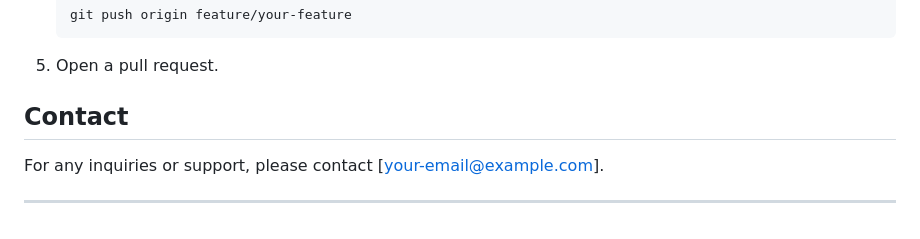
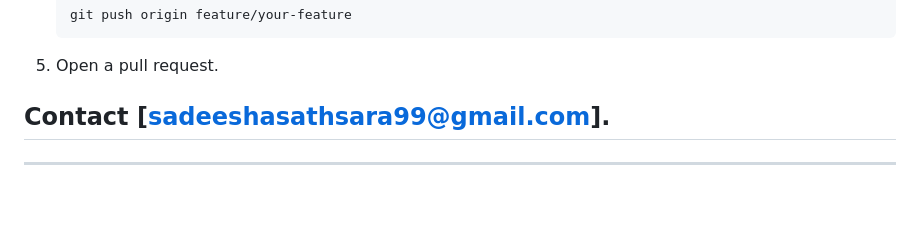
Before and after one commit to sadeeshasathsara/finesystem, a Markdown page: README.md, the part around the change. Drawn GitHub-style; blank space fills up the shorter version.

````diff
--- a/README.md
+++ b/README.md
@@ -114,8 +114,6 @@ The Fine System is a comprehensive platform designed to manage and streamline th
    ```
 5. Open a pull request.
 
-## Contact
+## Contact [sadeeshasathsara99@gmail.com].
 
-For any inquiries or support, please contact [your-email@example.com].
-
----
+------------------------------------------
````
